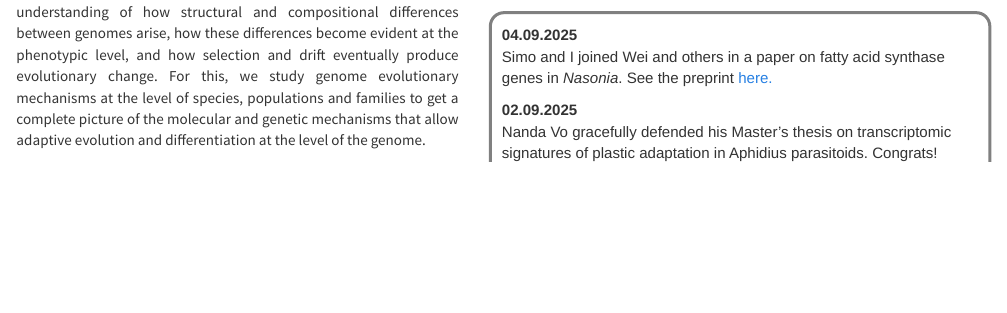
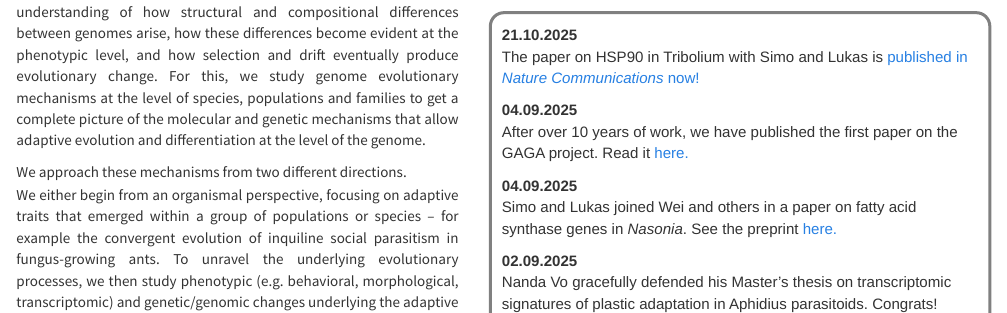
Before and after one commit to schraderL/schraderl.github.io, an R Markdown document (index.Rmd): the page in a window 1100 px wide, from 220 px down. The pictures show the output file index.html that the author committed with the source, opened offline; library style sheets and scripts come from the installed R packages.

Commit message:
news update

```diff
--- a/index.Rmd
+++ b/index.Rmd
@@ -33,9 +33,16 @@ Most of our research has so far focused on ants, while only a minority of my ong
 <br>
 <div class="container2" draggable="true" >
 
+<p class="content">
+ <b>21.10.2025</b><br> The paper on HSP90 in Tribolium with Simo and Lukas is  <a href="https://www.nature.com/articles/s41467-025-65027-0">published in *Nature Communications* now! </a>
+</p>
 
 <p class="content">
- <b>04.09.2025</b><br> Simo and I joined Wei and others in a paper on fatty acid synthase genes in <i>Nasonia</i>. See the preprint <a href="https://www.biorxiv.org/content/10.1101/2025.09.01.673505v1.abstract">here.</a>
+ <b>04.09.2025</b><br> After over 10 years of work, we have published the first paper on the GAGA project. Read it <a href="https://doi.org/10.1016/j.cell.2025.05.030">here.</a>
+</p>
+
+<p class="content">
+ <b>04.09.2025</b><br> Simo and Lukas joined Wei and others in a paper on fatty acid synthase genes in <i>Nasonia</i>. See the preprint <a href="https://www.biorxiv.org/content/10.1101/2025.09.01.673505v1.abstract">here.</a>
 </p>
 
 <p class="content">
```
Also changed, not shown: index.html.
